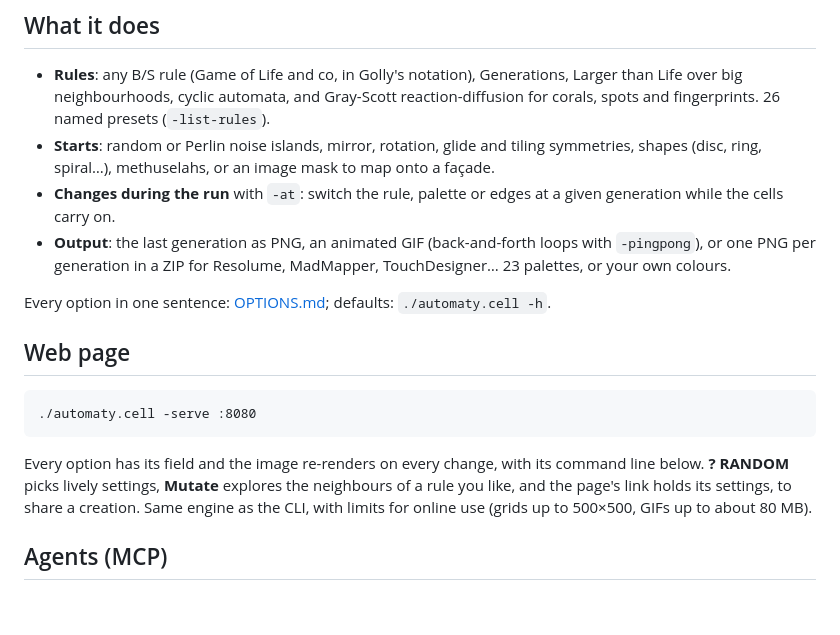
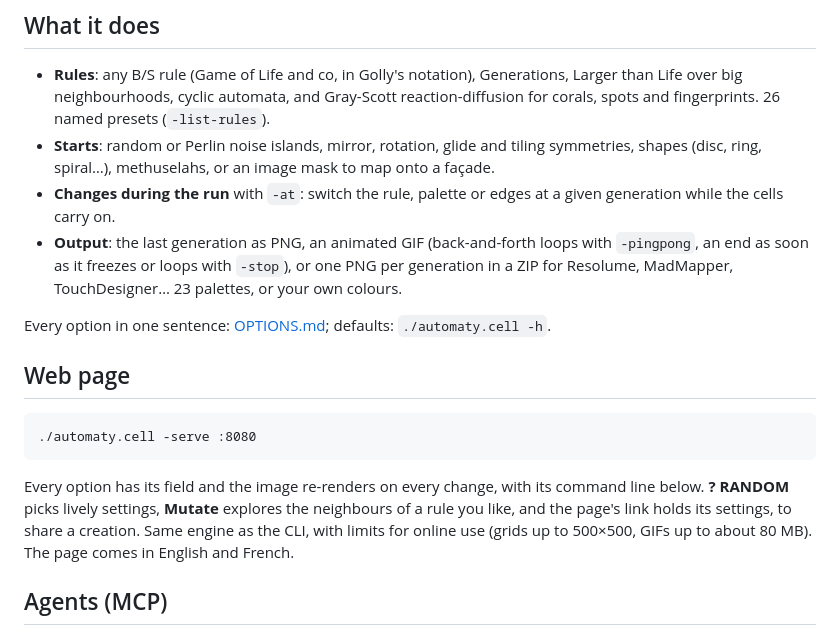
Before and after one commit to te-o-o-o/automaty.cell, a Markdown page: README.md, the part around one of its changes. Drawn GitHub-style; blank space fills up the shorter version.

Commit message:
docs: add a french README

```diff
--- a/README.md
+++ b/README.md
@@ -85,8 +86,9 @@ its opaque ones, for a cut-out logo), ready to map onto a façade or a logo.
 - **Changes during the run** with `-at`: switch the rule, palette or edges at a
   given generation while the cells carry on.
 - **Output**: the last generation as PNG, an animated GIF (back-and-forth loops
-  with `-pingpong`), or one PNG per generation in a ZIP for Resolume, MadMapper,
-  TouchDesigner… 23 palettes, or your own colours.
+  with `-pingpong`, an end as soon as it freezes or loops with `-stop`), or one
+  PNG per generation in a ZIP for Resolume, MadMapper, TouchDesigner…
+  23 palettes, or your own colours.
 
 Every option in one sentence: [OPTIONS.md](OPTIONS.md); defaults: `./automaty.cell -h`.
 
@@ -100,7 +102,7 @@ Every option has its field and the image re-renders on every change, with its
 command line below. **? RANDOM** picks lively settings, **Mutate** explores the
 neighbours of a rule you like, and the page's link holds its settings, to share
 a creation. Same engine as the CLI, with limits for online use (grids up to
-500×500, GIFs up to about 80 MB).
+500×500, GIFs up to about 80 MB). The page comes in English and French.
 
 ## Agents (MCP)
 
```
Also changed, not shown: other parts of README.md (+2 -1 lines), README.fr.md (added, +136 -0 lines).
